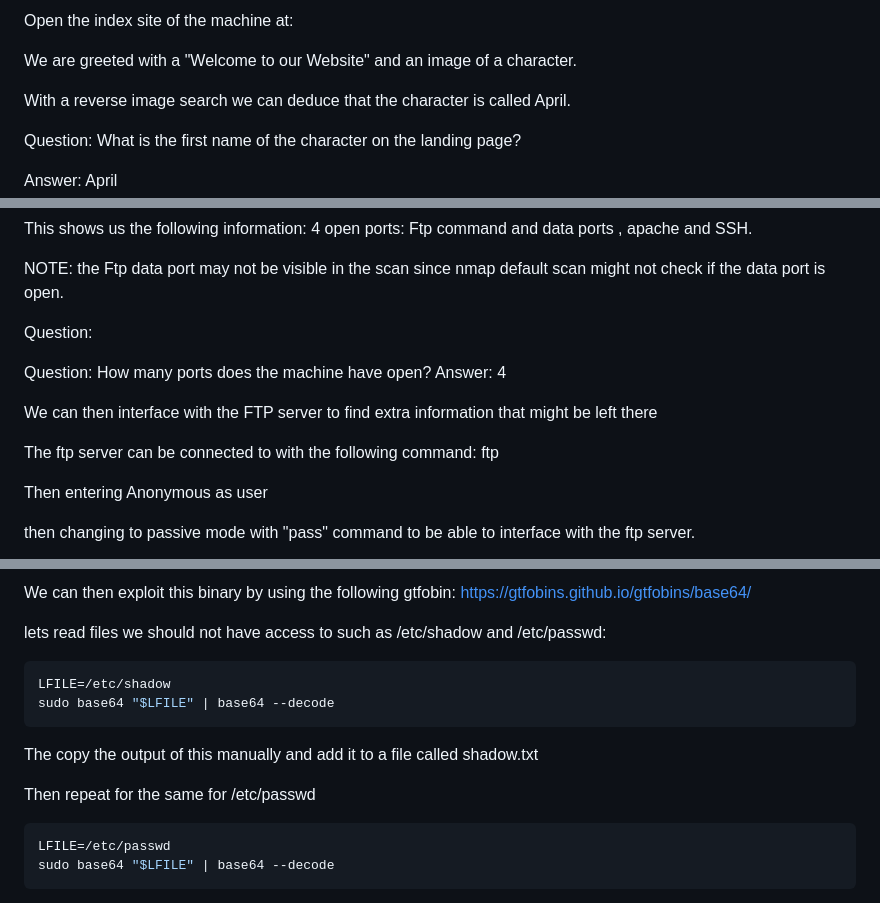
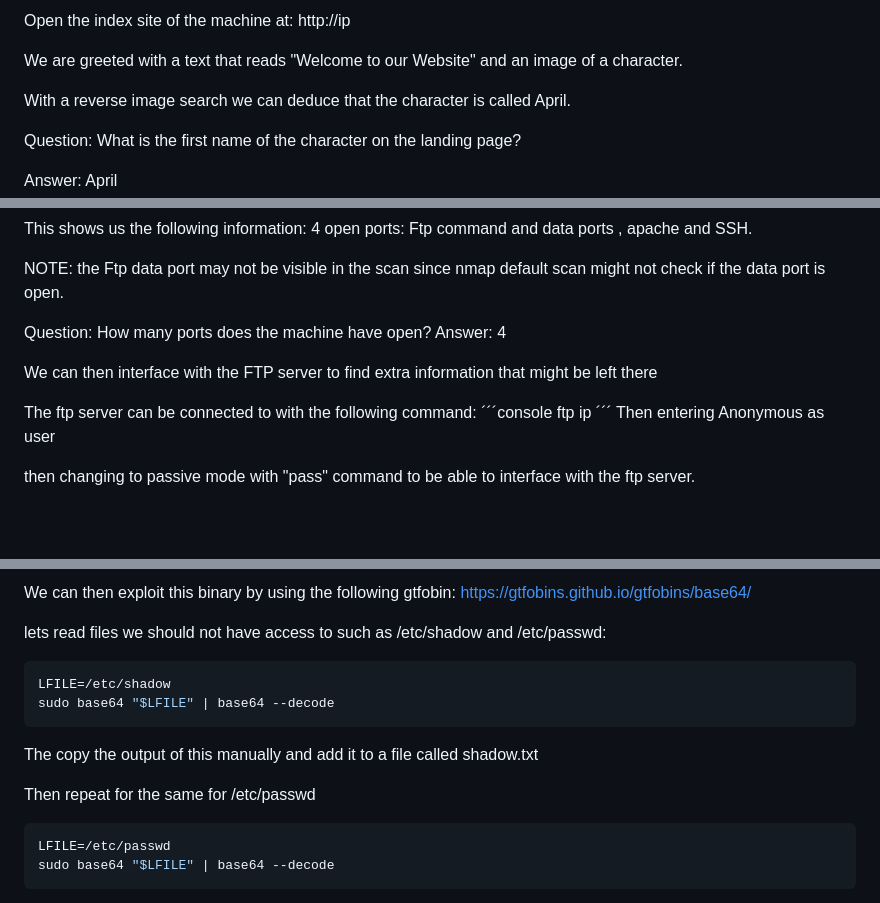
Before and after one commit to Mikkeep/turtles, a Markdown page: docs/README.md, 3 parts joined by grey strips. Drawn GitHub-style; blank space fills up the shorter version.

````diff
--- a/docs/README.md
+++ b/docs/README.md
@@ -1,6 +1,6 @@
-Open the index site of the machine at: <ip>
+Open the index site of the machine at: http://ip
 
-We are greeted with a "Welcome to our Website" and an image of a character.
+We are greeted with a text that reads "Welcome to our Website" and an image of a character.
 
 With a reverse image search we can deduce that the character is called April.
 
@@ -25,7 +25,6 @@ Ftp command and data ports , apache and SSH.
 
 NOTE: the Ftp data port may not be visible in the scan since nmap default scan might not check if the data port is open.
 
-Question:
 
 Question:  How many ports does the machine have open?
 Answer: 4
@@ -33,8 +32,9 @@ Answer: 4
 We can then interface with the FTP server to find extra information that might be left there
 
 The ftp server can be connected to with the following command:
-ftp <ip>
-
+´´´console
+ftp ip
+´´´
 Then entering Anonymous as user
 
 then changing to passive mode with "pass" command to be able to interface with the ftp server.
@@ -126,7 +130,7 @@ https://gtfobins.github.io/gtfobins/base64/
 
 lets read files we should not have access to such as /etc/shadow and /etc/passwd:
 
-```console
+```bash
 LFILE=/etc/shadow
 sudo base64 "$LFILE" | base64 --decode
 ```
@@ -135,7 +139,7 @@ The copy the output of this manually and add it to a file called shadow.txt
 
 Then repeat for the same for /etc/passwd
 
-```console
+```bash
 LFILE=/etc/passwd
 sudo base64 "$LFILE" | base64 --decode
 ```
````
Also changed, not shown: other parts of docs/README.md (+10 -6 lines).
